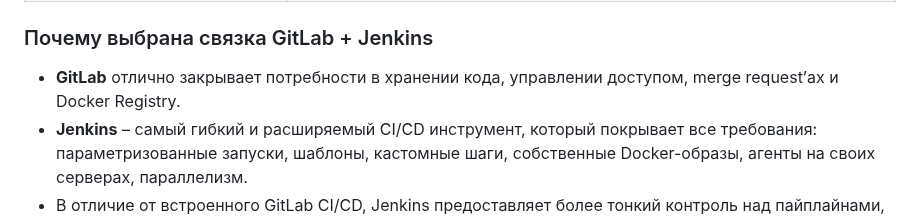
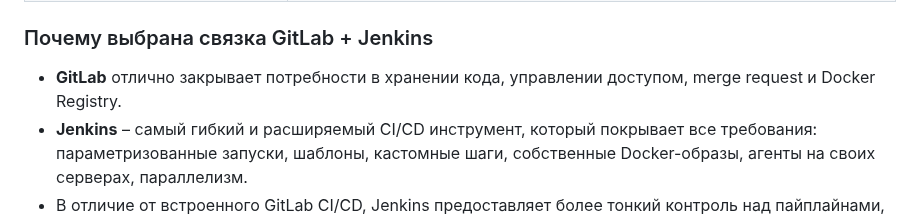
Before and after one commit to MustWay-byte/Netology_DevOps_HomeWork, a Markdown page: 11-microservices-03-approaches/README.md, the part around the change. GitHub-like rendering.

```diff
--- a/11-microservices-03-approaches/README.md
+++ b/11-microservices-03-approaches/README.md
@@ -35,7 +35,7 @@
 
 ### Почему выбрана связка GitLab + Jenkins
 
-- **GitLab** отлично закрывает потребности в хранении кода, управлении доступом, merge request’ах и Docker Registry.
+- **GitLab** отлично закрывает потребности в хранении кода, управлении доступом, merge request и Docker Registry.
 - **Jenkins** – самый гибкий и расширяемый CI/CD инструмент, который покрывает все требования: параметризованные запуски, шаблоны, кастомные шаги, собственные Docker-образы, агенты на своих серверах, параллелизм.
 - В отличие от встроенного GitLab CI/CD, Jenkins предоставляет более тонкий контроль над пайплайнами, легче интегрируется с внешними системами и имеет огромную экосистему плагинов.
 - Возможность использовать оба инструмента как в облаке, так и on-premise обеспечивает масштабируемость и отказоустойчивость.
```
